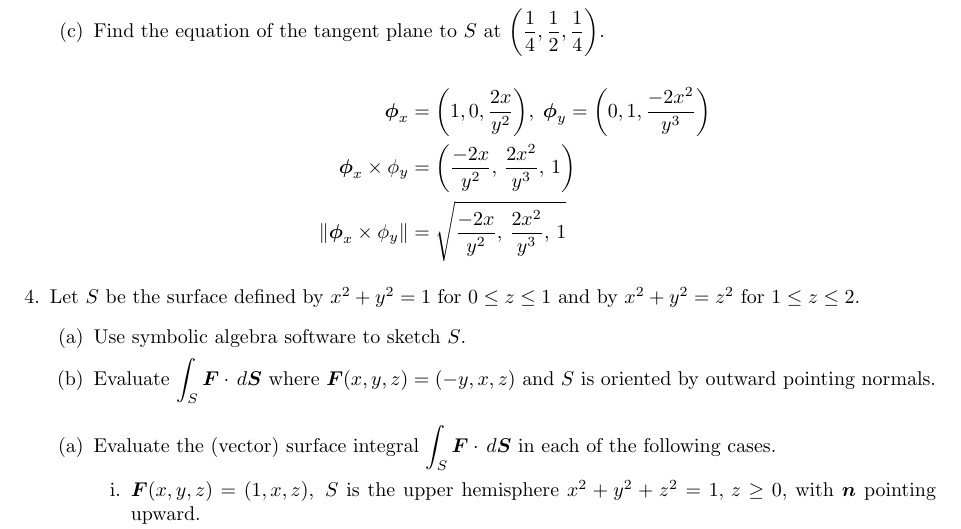
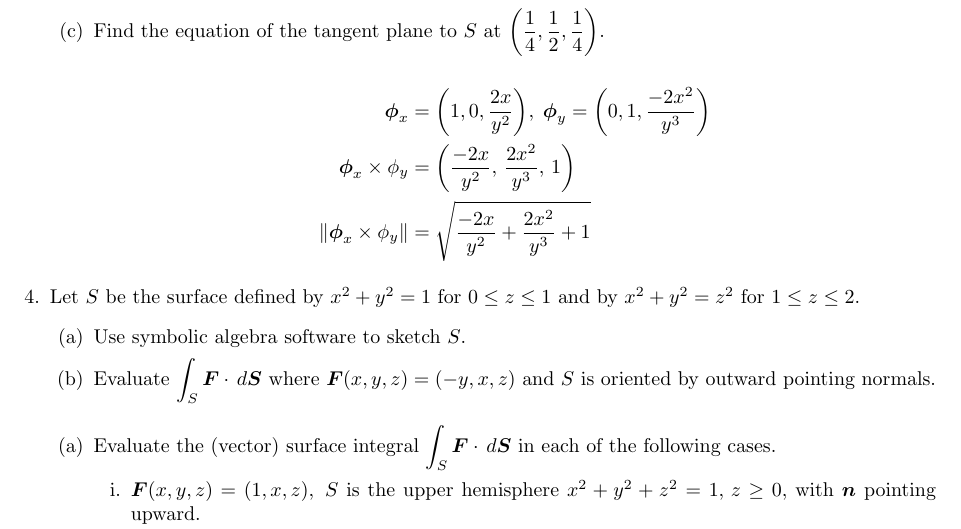
Before and after one commit to poonkeegan/school, a LaTeX document (matb42/a8.tex): part of page 3 of 3, cut so that both start at the same text. Compiled offline with pdfLaTeX.

Commit message:
Sun Mar 18 15:09:15 EDT 2018

```diff
--- a/matb42/a8.tex
+++ b/matb42/a8.tex
@@ -83,7 +83,7 @@ Mar 20th 2018}
             \begin{align*}
                 \boldsymbol \phi_x &= \bigg(1, 0, \frac{2x}{y^2}\bigg), \; \boldsymbol \phi_y = \bigg(0, 1, \frac{-2x^2}{y^3}\bigg) \\
                 \boldsymbol \phi_x \times \phi_y &= \bigg(\frac{-2x}{y^2},\, \frac{2x^2}{y^3},\, 1\bigg) \\
-                \norm{\boldsymbol \phi_x \times \phi_y } &= \sqrt{\frac{-2x}{y^2},\, \frac{2x^2}{y^3},\, 1}
+                \norm{\boldsymbol \phi_x \times \phi_y } &= \sqrt{\frac{-2x}{y^2} + \frac{2x^2}{y^3} + 1}
             \end{align*}
         \end{enumerate}
     \item Let $S$ be the surface defined by $x^2 + y^2 = 1$ for $0 \leq z \leq 1$ and by $x^2 + y^2 = z^2$ for $1 \leq z \leq 2$.
```
Also changed, not shown: matb42/a8.pdf.
